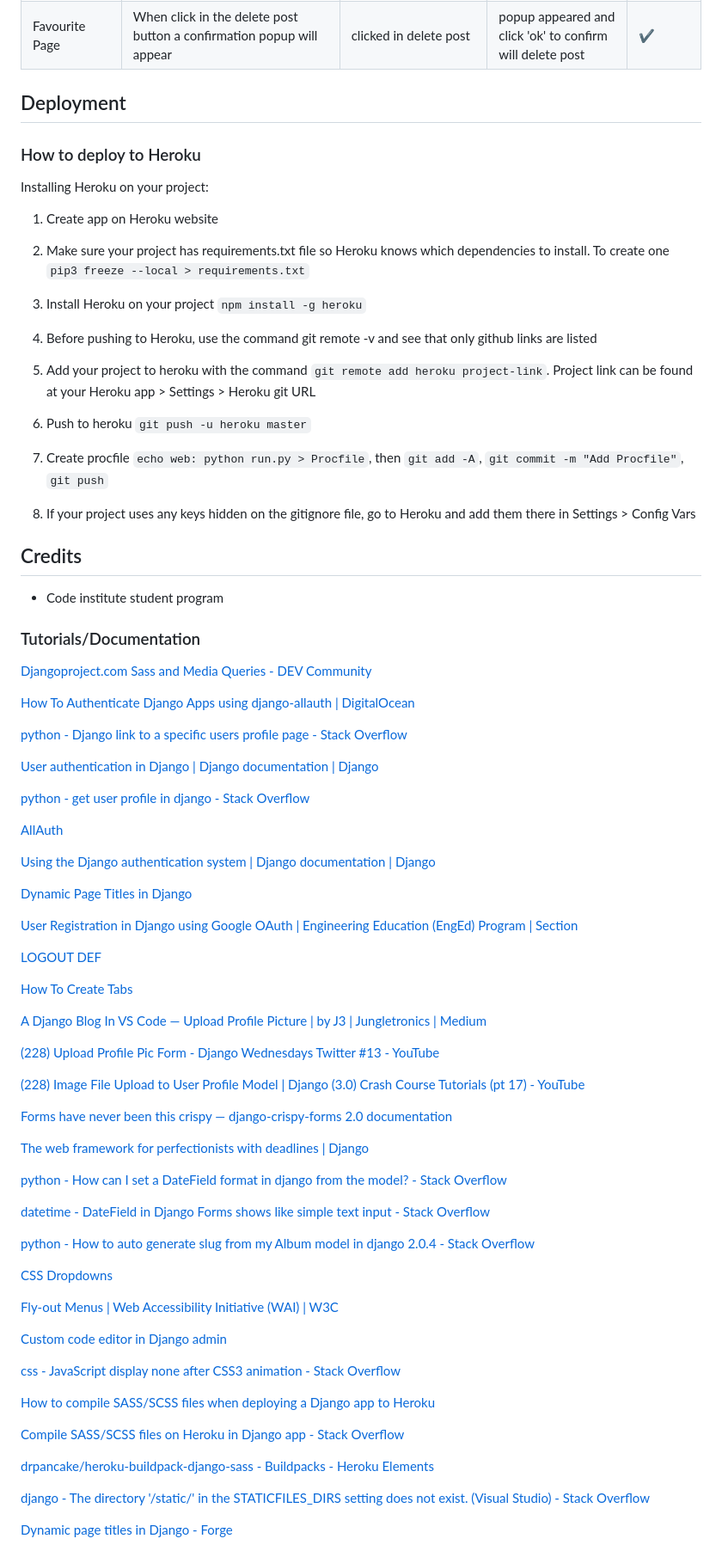
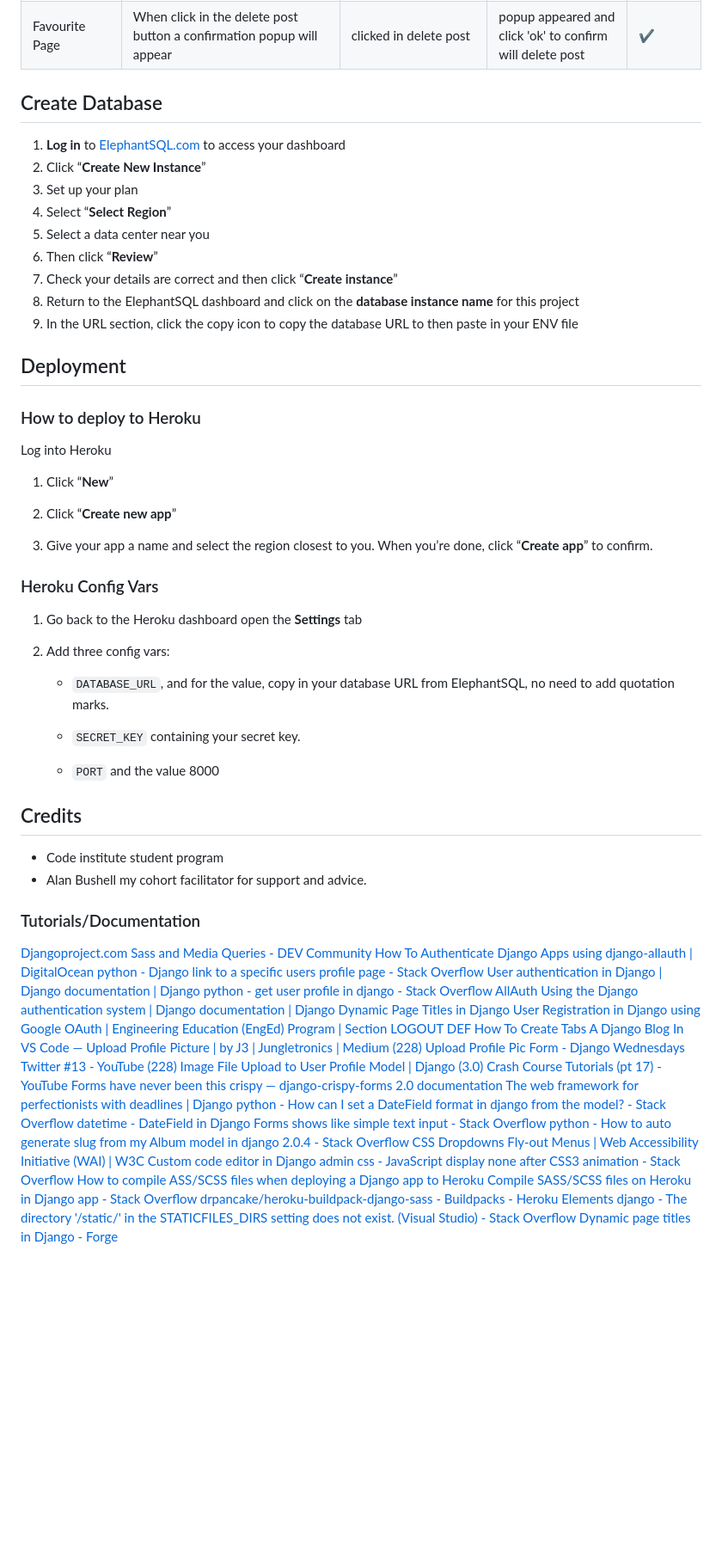
Before and after one commit to saamauro92/docume, a Markdown page: README.md, the part around one of its changes. Shown at 86% size. Rendered like a GitHub page; folded sections open; blank space fills up the shorter version.

Commit message:
Add deployment section credits and fix images

```diff
--- a/README.md
+++ b/README.md
@@ -251,32 +249,40 @@ Designs
 | Favourite Page| When click in the delete post button a confirmation popup will appear  | clicked in delete post  | popup appeared and click 'ok' to confirm will delete post |:heavy_check_mark:|
 
 
+## Create Database
 
+ 1)  **Log in** to [ElephantSQL.com](https://www.elephantsql.com/) to access your dashboard
+2)  Click “**Create New Instance**”
+3)  Set up your plan
+4)  Select “**Select Region**”
+5) Select a data center near you
+6) Then click “**Review**”
+7) Check your details are correct and then click “**Create instance**”
+8) Return to the ElephantSQL dashboard and click on the  **database instance name**  for this project
+9) In the URL section, click the copy icon to copy the database URL to then paste in your ENV file
 ## Deployment
-
 
 
 ### How to deploy to Heroku
 
+Log into Heroku
 
-Installing Heroku on your project:
+1.  Click “**New**”
 
-1. Create app on Heroku website
+2.  Click “**Create new app**”
 
-2. Make sure your project has requirements.txt file so Heroku knows which dependencies to install. To create one ``pip3 freeze --local > requirements.txt``
+3.  Give your app a name and select the region closest to you. When you’re done, click “**Create app**” to confirm.
 
-3. Install Heroku on your project ``npm install -g heroku``
+  ### Heroku Config Vars
+1.  Go back to the Heroku dashboard open the  **Settings**  tab
 
-4. Before pushing to Heroku, use the command git remote -v and see that only github links are listed
+2.  Add three config vars:
 
-5. Add your project to heroku with the command ``git remote add heroku project-link``. Project link can be found at your Heroku app > Settings > Heroku git URL
+    -   `DATABASE_URL`, and for the value, copy in your database URL from ElephantSQL, no need to add quotation marks.
 
-7. Push to heroku ``git push -u heroku master``
+    -   `SECRET_KEY`  containing your secret key.
 
-8. Create procfile ``echo web: python run.py > Procfile``, then ``git add -A``, ``git commit -m "Add Procfile"``, ``git push``
-
-9. If your project uses any keys hidden on the gitignore file, go to Heroku and add them there in Settings > Config Vars
-
+    -   `PORT`  and the value 8000
 
 
 
@@ -285,63 +291,36 @@ Installing Heroku on your project:
 ## Credits
 
   - Code institute student program
-
+  - Alan Bushell my cohort facilitator for support and advice.
 
 ### Tutorials/Documentation
 
 [Djangoproject.com](https://www.djangoproject.com/)
 [Sass and Media Queries - DEV Community](https://dev.to/paul_duvall/sass-and-media-queries-hb2)
-
 [How To Authenticate Django Apps using django-allauth | DigitalOcean](https://www.digitalocean.com/community/tutorials/how-to-authenticate-django-apps-using-django-allauth)
-
 [python - Django link to a specific users profile page - Stack Overflow](https://stackoverflow.com/questions/72931638/django-link-to-a-specific-users-profile-page)
-
 [User authentication in Django | Django documentation | Django](https://docs.djangoproject.com/en/dev/topics/auth/#storing-additional-information-about-users)
-
 [python - get user profile in django - Stack Overflow](https://stackoverflow.com/questions/13460426/get-user-profile-in-django)
-
 [AllAuth](https://docs.allauth.org/en/latest/)
-
 [Using the Django authentication system | Django documentation | Django](https://docs.djangoproject.com/en/4.2/topics/auth/default/)
-
 [Dynamic Page Titles in Django](https://iheanyi.com/journal/2020/04/04/dynamic-page-titles-in-django/)
-
 [User Registration in Django using Google OAuth | Engineering Education (EngEd) Program | Section](https://www.section.io/engineering-education/django-google-oauth/)
-
 [LOGOUT DEF](https://stackoverflow.com/questions/18875002/django-csrf-verification-failed-while-logout)
-
 [How To Create Tabs](https://www.w3schools.com/howto/howto_js_tabs.asp)
-
 [A Django Blog In VS Code — Upload Profile Picture | by J3 | Jungletronics | Medium](https://medium.com/jungletronics/a-django-blog-in-vs-code-6dee94cec9c0)
-
 [(228) Upload Profile Pic Form - Django Wednesdays Twitter #13 - YouTube](https://www.youtube.com/watch?v=_P_-gum7rio)
-
 [(228) Image File Upload to User Profile Model | Django (3.0) Crash Course Tutorials (pt 17) - YouTube](https://www.youtube.com/watch?v=aNk2CAkHvlE)
-
 [Forms have never been this crispy — django-crispy-forms 2.0 documentation](https://django-crispy-forms.readthedocs.io/en/latest/)
-
 [The web framework for perfectionists with deadlines | Django](https://www.djangoproject.com/)
-
 [python - How can I set a DateField format in django from the model? - Stack Overflow](https://stackoverflow.com/questions/30911612/how-can-i-set-a-datefield-format-in-django-from-the-model)
-
 [datetime - DateField in Django Forms shows like simple text input - Stack Overflow](https://stackoverflow.com/questions/68693455/datefield-in-django-forms-shows-like-simple-text-input)
-
 [python - How to auto generate slug from my Album model in django 2.0.4 - Stack Overflow](https://stackoverflow.com/questions/50436658/how-to-auto-generate-slug-from-my-album-model-in-django-2-0-4)
-
 [CSS Dropdowns](https://www.w3schools.com/css/css_dropdowns.asp)
-
 [Fly-out Menus | Web Accessibility Initiative (WAI) | W3C](https://www.w3.org/WAI/tutorials/menus/flyout/)
-
 [Custom code editor in Django admin](https://mrcoffee.io/blog/code-editor-django-admin)
-
 [css - JavaScript display none after CSS3 animation - Stack Overflow](https://stackoverflow.com/questions/18601648/javascript-display-none-after-css3-animation)
-
-[How to compile SASS/SCSS files when deploying a Django app to Heroku](https://vitorbaptista.com/how-to-compile-sass-scss-files-when-deploying-django-to-heroku?fbclid=IwAR2Up6cXvXhoLYFAVhmtr0AX-ezk1DHK9BEykJSuhUD5XwTEFMgUHAECYoc)
-
+[How to compile ASS/SCSS files when deploying a Django app to Heroku](https://vitorbaptista.com/how-to-compile-sass-scss-files-when-deploying-django-to-heroku?fbclid=IwAR2Up6cXvXhoLYFAVhmtr0AX-ezk1DHK9BEykJSuhUD5XwTEFMgUHAECYoc)
 [Compile SASS/SCSS files on Heroku in Django app - Stack Overflow](https://stackoverflow.com/questions/55763732/compile-sass-scss-files-on-heroku-in-django-app)
-
 [drpancake/heroku-buildpack-django-sass - Buildpacks - Heroku Elements](https://elements.heroku.com/buildpacks/drpancake/heroku-buildpack-django-sass)
-
 [django - The directory '/static/' in the STATICFILES_DIRS setting does not exist. (Visual Studio) - Stack Overflow](https://stackoverflow.com/questions/71278346/the-directory-static-in-the-staticfiles-dirs-setting-does-not-exist-visual)
-
 [Dynamic page titles in Django - Forge](https://www.forgepackages.com/guides/page-titles/)
```
Also changed, not shown: other parts of README.md (+9 -11 lines).
